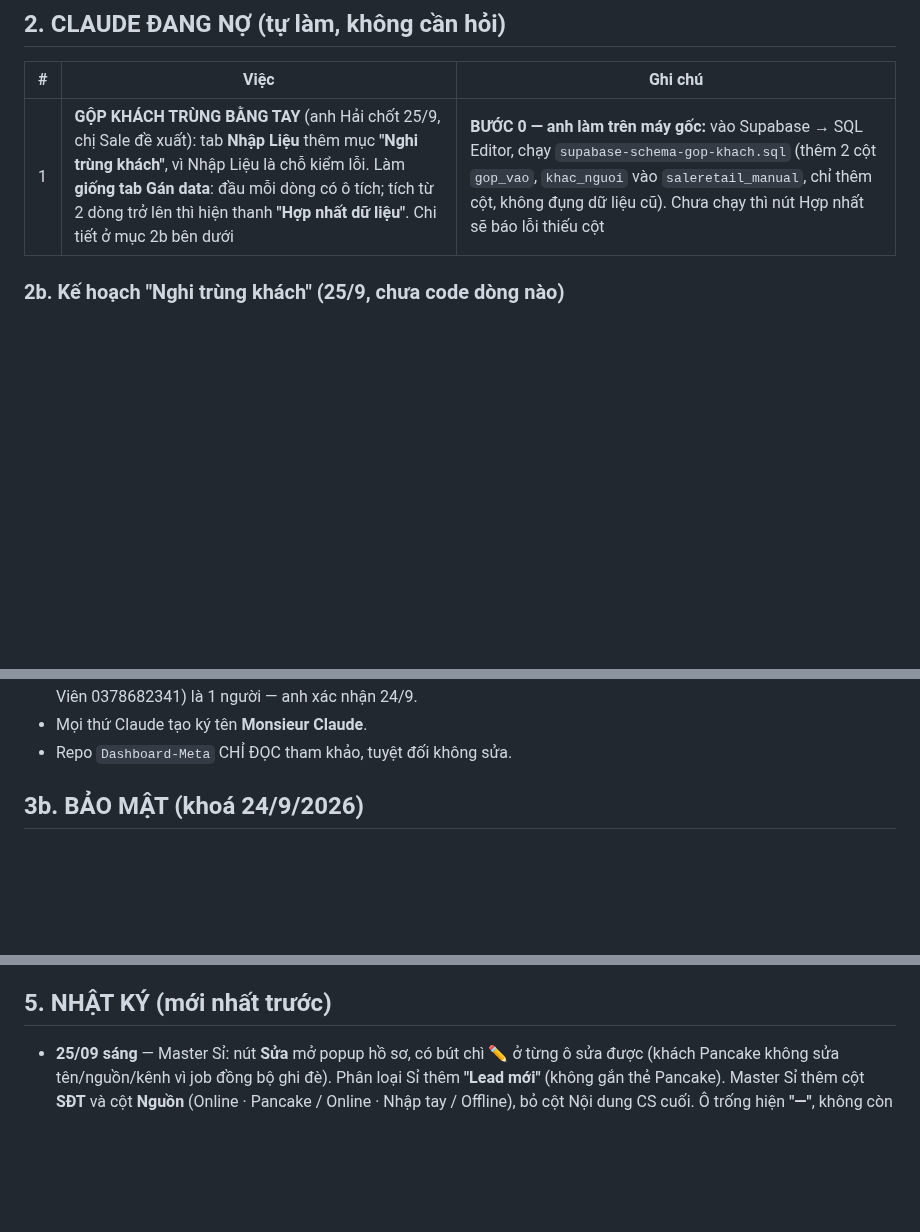
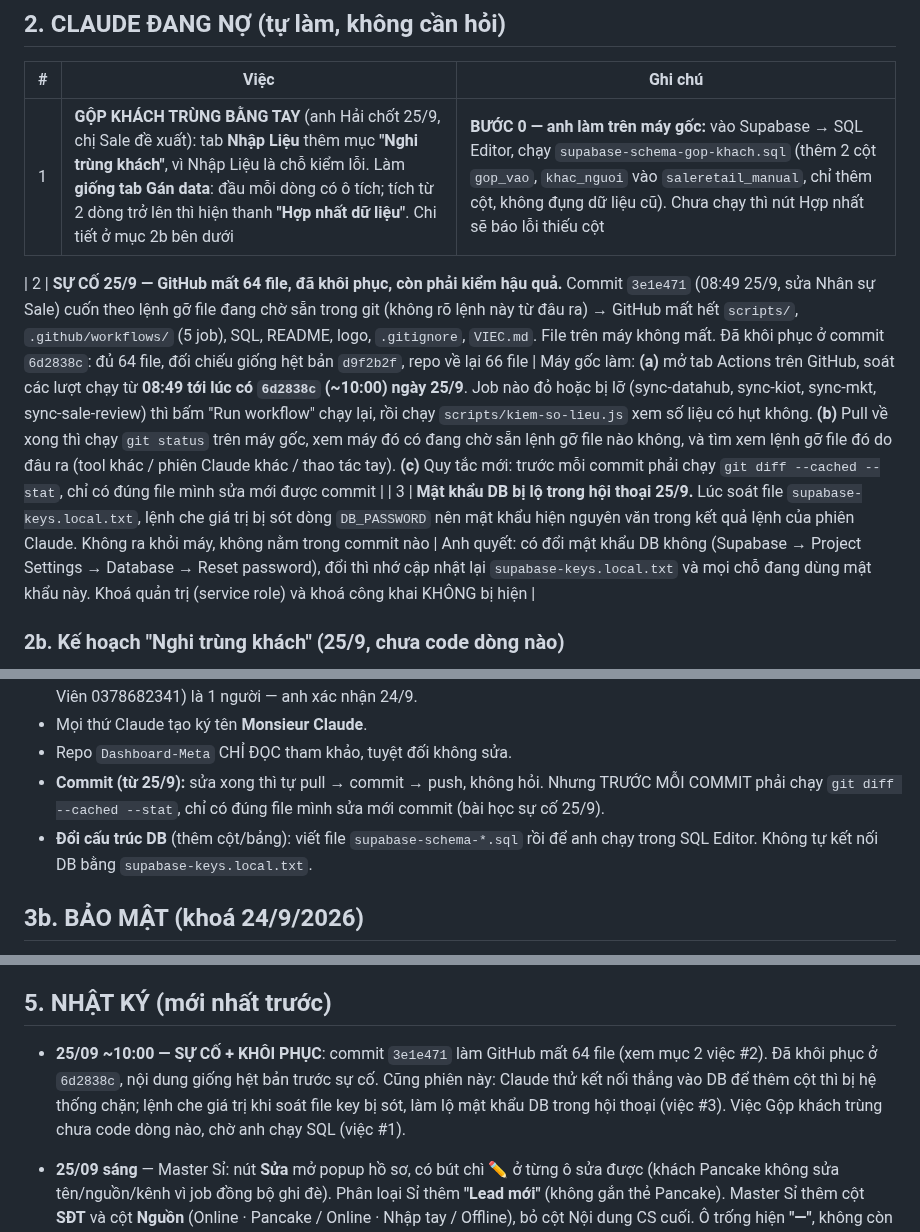
Before and after one commit to hh-vibecode/mkt-sale-app, a Markdown page: VIEC.md, 3 parts joined by grey strips. GitHub-like rendering; blank space fills up the shorter version.

Commit message:
VIEC.md: ghi su co 25/9 (mat 64 file tren GitHub, da khoi phuc) + viec can may goc soat lai job, lo mat khau DB, quy tac commit moi
Co-Authored-By: Claude Opus 5.5 <noreply@anthropic.com>

```diff
--- a/VIEC.md
+++ b/VIEC.md
@@ -23,6 +23,9 @@
 | # | Việc | Ghi chú |
 |---|---|---|
 | 1 | **GỘP KHÁCH TRÙNG BẰNG TAY** (anh Hải chốt 25/9, chị Sale đề xuất): tab **Nhập Liệu** thêm mục **"Nghi trùng khách"**, vì Nhập Liệu là chỗ kiểm lỗi. Làm **giống tab Gán data**: đầu mỗi dòng có ô tích; tích từ 2 dòng trở lên thì hiện thanh **"Hợp nhất dữ liệu"**. Chi tiết ở mục 2b bên dưới | **BƯỚC 0 — anh làm trên máy gốc:** vào Supabase → SQL Editor, chạy `supabase-schema-gop-khach.sql` (thêm 2 cột `gop_vao`, `khac_nguoi` vào `saleretail_manual`, chỉ thêm cột, không đụng dữ liệu cũ). Chưa chạy thì nút Hợp nhất sẽ báo lỗi thiếu cột |
+
+| 2 | **SỰ CỐ 25/9 — GitHub mất 64 file, đã khôi phục, còn phải kiểm hậu quả.** Commit `3e1e471` (08:49 25/9, sửa Nhân sự Sale) cuốn theo lệnh gỡ file đang chờ sẵn trong git (không rõ lệnh này từ đâu ra) → GitHub mất hết `scripts/`, `.github/workflows/` (5 job), SQL, README, logo, `.gitignore`, `VIEC.md`. File trên máy không mất. Đã khôi phục ở commit `6d2838c`: đủ 64 file, đối chiếu giống hệt bản `d9f2b2f`, repo về lại 66 file | Máy gốc làm: **(a)** mở tab Actions trên GitHub, soát các lượt chạy từ **08:49 tới lúc có `6d2838c` (~10:00) ngày 25/9**. Job nào đỏ hoặc bị lỡ (sync-datahub, sync-kiot, sync-mkt, sync-sale-review) thì bấm "Run workflow" chạy lại, rồi chạy `scripts/kiem-so-lieu.js` xem số liệu có hụt không. **(b)** Pull về xong thì chạy `git status` trên máy gốc, xem máy đó có đang chờ sẵn lệnh gỡ file nào không, và tìm xem lệnh gỡ file đó do đâu ra (tool khác / phiên Claude khác / thao tác tay). **(c)** Quy tắc mới: trước mỗi commit phải chạy `git diff --cached --stat`, chỉ có đúng file mình sửa mới được commit |
+| 3 | **Mật khẩu DB bị lộ trong hội thoại 25/9.** Lúc soát file `supabase-keys.local.txt`, lệnh che giá trị bị sót dòng `DB_PASSWORD` nên mật khẩu hiện nguyên văn trong kết quả lệnh của phiên Claude. Không ra khỏi máy, không nằm trong commit nào | Anh quyết: có đổi mật khẩu DB không (Supabase → Project Settings → Database → Reset password), đổi thì nhớ cập nhật lại `supabase-keys.local.txt` và mọi chỗ đang dùng mật khẩu này. Khoá quản trị (service role) và khoá công khai KHÔNG bị hiện |
 
 ### 2b. Kế hoạch "Nghi trùng khách" (25/9, chưa code dòng nào)
 
@@ -72,6 +75,8 @@
 - **1 khách nhắn nhiều nguồn** (nhiều page / nhiều SĐT) thì kê đủ: nhãn "N nguồn · M SĐT" dưới tên + bảng Nguồn liên hệ trong hồ sơ. Lead Pancake + dòng sheet cùng ngày cùng SĐT = 1 nguồn. Đinh Thị Hường (Shidai 0359752313 + Tự Tại Viên 0378682341) là 1 người — anh xác nhận 24/9.
 - Mọi thứ Claude tạo ký tên **Monsieur Claude**.
 - Repo `Dashboard-Meta` CHỈ ĐỌC tham khảo, tuyệt đối không sửa.
+- **Commit (từ 25/9):** sửa xong thì tự pull → commit → push, không hỏi. Nhưng TRƯỚC MỖI COMMIT phải chạy `git diff --cached --stat`, chỉ có đúng file mình sửa mới commit (bài học sự cố 25/9).
+- **Đổi cấu trúc DB** (thêm cột/bảng): viết file `supabase-schema-*.sql` rồi để anh chạy trong SQL Editor. Không tự kết nối DB bằng `supabase-keys.local.txt`.
 
 ## 3b. BẢO MẬT (khoá 24/9/2026)
 
@@ -93,6 +98,8 @@
 - `scripts/check-pagination.js` — chạy trong CI của workflow Pancake; đọc bảng phải dùng limit/offset, dùng header Range là fail.
 
 ## 5. NHẬT KÝ (mới nhất trước)
+
+- **25/09 ~10:00 — SỰ CỐ + KHÔI PHỤC**: commit `3e1e471` làm GitHub mất 64 file (xem mục 2 việc #2). Đã khôi phục ở `6d2838c`, nội dung giống hệt bản trước sự cố. Cũng phiên này: Claude thử kết nối thẳng vào DB để thêm cột thì bị hệ thống chặn; lệnh che giá trị khi soát file key bị sót, làm lộ mật khẩu DB trong hội thoại (việc #3). Việc Gộp khách trùng chưa code dòng nào, chờ anh chạy SQL (việc #1).
 
 - **25/09 sáng** — Master Sỉ: nút **Sửa** mở popup hồ sơ, có bút chì ✏️ ở từng ô sửa được (khách Pancake không sửa tên/nguồn/kênh vì job đồng bộ ghi đè). Phân loại Sỉ thêm **"Lead mới"** (không gắn thẻ Pancake). Master Sỉ thêm cột **SĐT** và cột **Nguồn** (Online · Pancake / Online · Nhập tay / Offline), bỏ cột Nội dung CS cuối. Ô trống hiện **"—"**, không còn chữ "chưa gán / chưa có / chưa cập nhật"; chữ giữ chỗ trong sheet cũ ("Chưa khai thác"…) coi như trống. Sửa lỗi ô tìm kiếm mất con trỏ sau mỗi ký tự. Form Thêm khách Sỉ: 6 ô bắt buộc (sao đỏ). Nhân sự Sale: thêm xong vẽ lại đúng trang Phân quyền, chặn thêm trùng tên, dropdown tự tải lại sau 60 giây. **Tên Sale từ Pancake/Kiot tự quy về tên ở Phân quyền** (`rptSlKhopNhanSu`, vd "Nguyễn Vân Ngọc" → "Vân Ngọc"; khớp 2 người trở lên thì giữ tên gốc).
 
```
